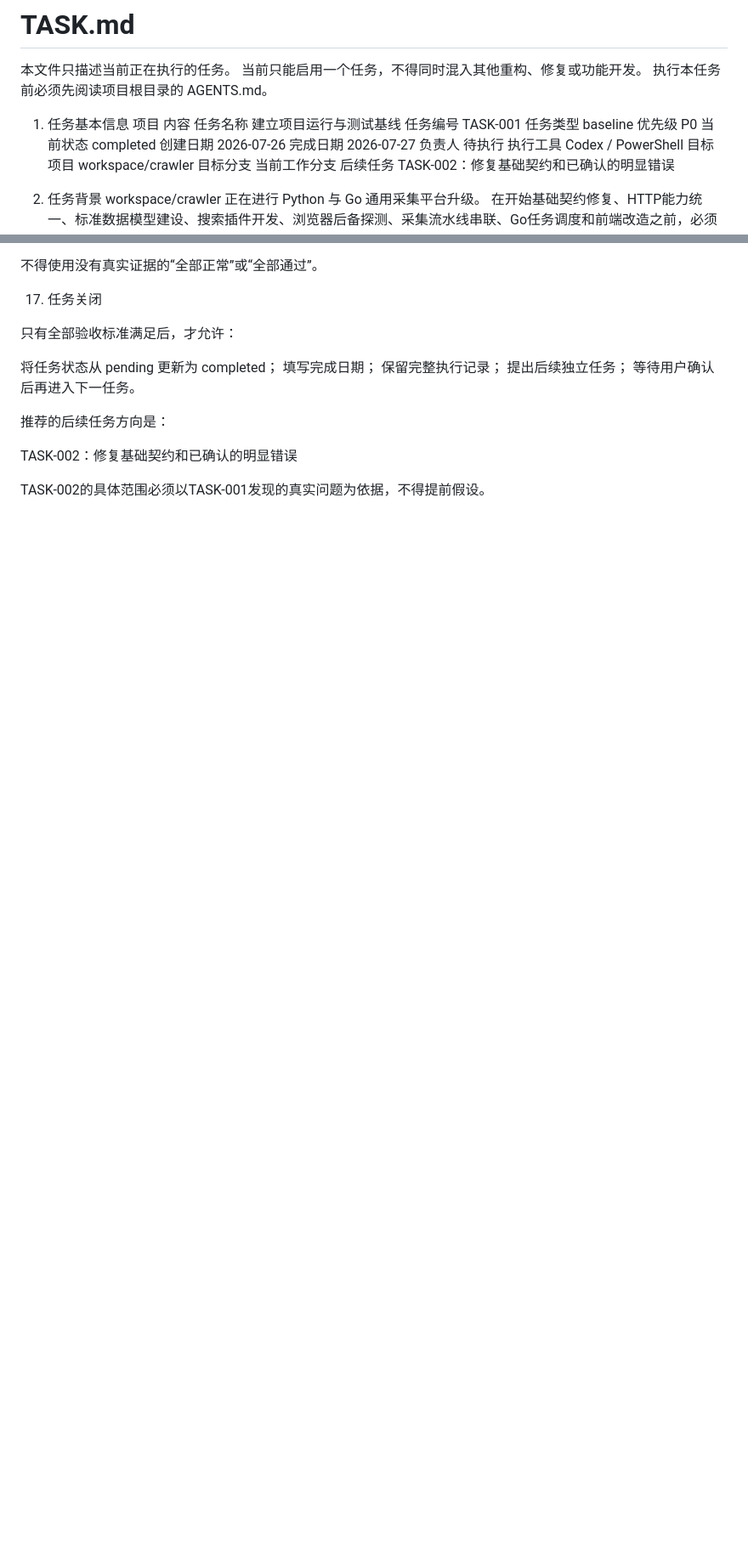
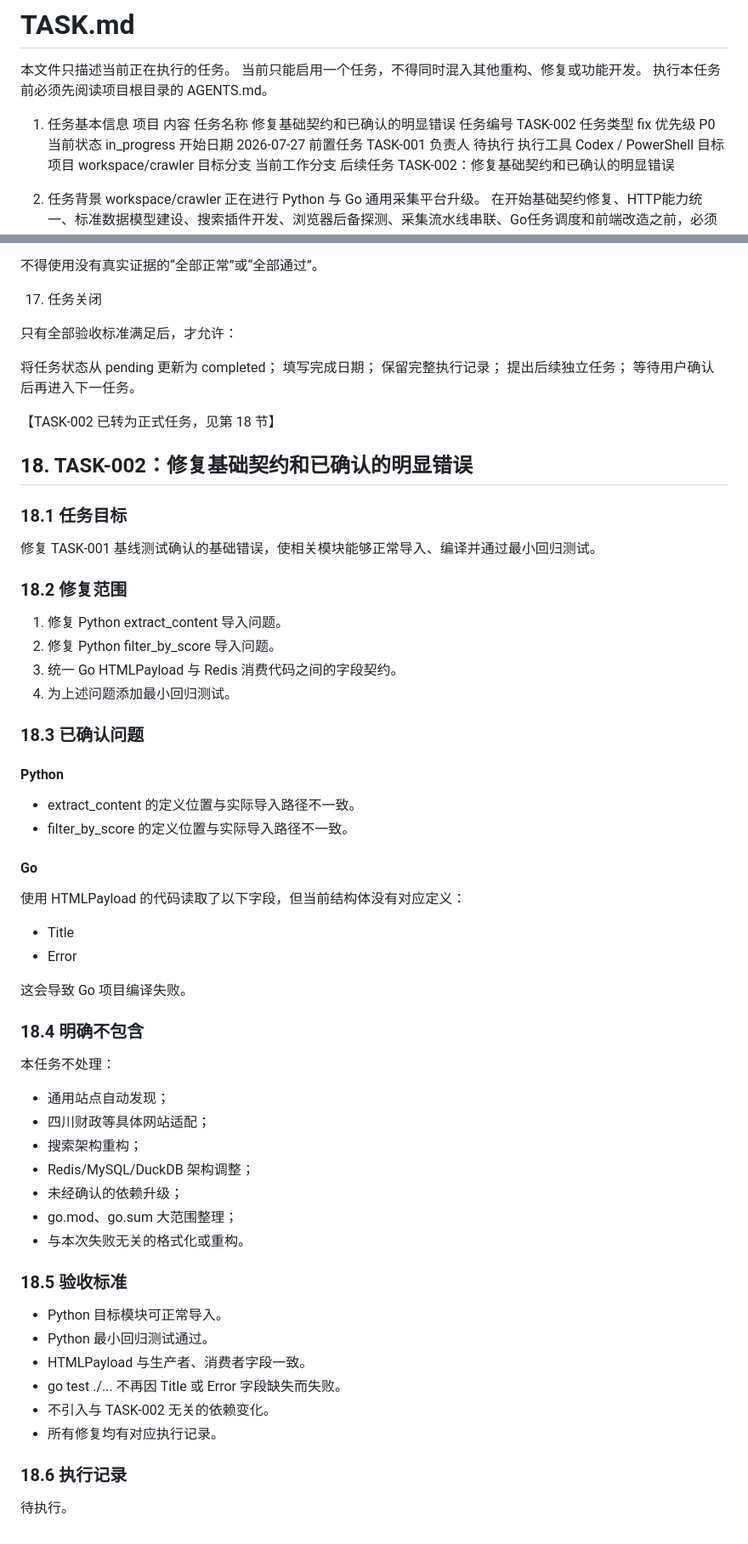
Before and after one commit to CHENsy-03/crawler, a Markdown page: docs/TASK.md, 2 parts joined by grey strips. Shown at 85% size. Rendered like a GitHub page; blank space fills up the shorter version.

Commit message:
docs: define TASK-002 contract fixes

```diff
--- a/docs/TASK.md
+++ b/docs/TASK.md
@@ -5,13 +5,13 @@
 
 1. 任务基本信息
 项目	内容
-任务名称	建立项目运行与测试基线
-任务编号	TASK-001
-任务类型	baseline
+任务名称	修复基础契约和已确认的明显错误
+任务编号	TASK-002
+任务类型	fix
 优先级	P0
-当前状态	completed
-创建日期	2026-07-26
-完成日期	2026-07-27
+当前状态	in_progress
+开始日期	2026-07-27
+前置任务	TASK-001
 负责人	待执行
 执行工具	Codex / PowerShell
 目标项目	workspace/crawler
@@ -495,8 +495,61 @@ git diff
 提出后续独立任务；
 等待用户确认后再进入下一任务。
 
-推荐的后续任务方向是：
+【TASK-002 已转为正式任务，见第 18 节】
 
-TASK-002：修复基础契约和已确认的明显错误
 
-TASK-002的具体范围必须以TASK-001发现的真实问题为依据，不得提前假设。
+
+
+## 18. TASK-002：修复基础契约和已确认的明显错误
+
+### 18.1 任务目标
+
+修复 TASK-001 基线测试确认的基础错误，使相关模块能够正常导入、编译并通过最小回归测试。
+
+### 18.2 修复范围
+
+1. 修复 Python extract_content 导入问题。
+2. 修复 Python filter_by_score 导入问题。
+3. 统一 Go HTMLPayload 与 Redis 消费代码之间的字段契约。
+4. 为上述问题添加最小回归测试。
+
+### 18.3 已确认问题
+
+#### Python
+
+- extract_content 的定义位置与实际导入路径不一致。
+- filter_by_score 的定义位置与实际导入路径不一致。
+
+#### Go
+
+使用 HTMLPayload 的代码读取了以下字段，但当前结构体没有对应定义：
+
+- Title
+- Error
+
+这会导致 Go 项目编译失败。
+
+### 18.4 明确不包含
+
+本任务不处理：
+
+- 通用站点自动发现；
+- 四川财政等具体网站适配；
+- 搜索架构重构；
+- Redis/MySQL/DuckDB 架构调整；
+- 未经确认的依赖升级；
+- go.mod、go.sum 大范围整理；
+- 与本次失败无关的格式化或重构。
+
+### 18.5 验收标准
+
+- Python 目标模块可正常导入。
+- Python 最小回归测试通过。
+- HTMLPayload 与生产者、消费者字段一致。
+- go test ./... 不再因 Title 或 Error 字段缺失而失败。
+- 不引入与 TASK-002 无关的依赖变化。
+- 所有修复均有对应执行记录。
+
+### 18.6 执行记录
+
+待执行。
```
